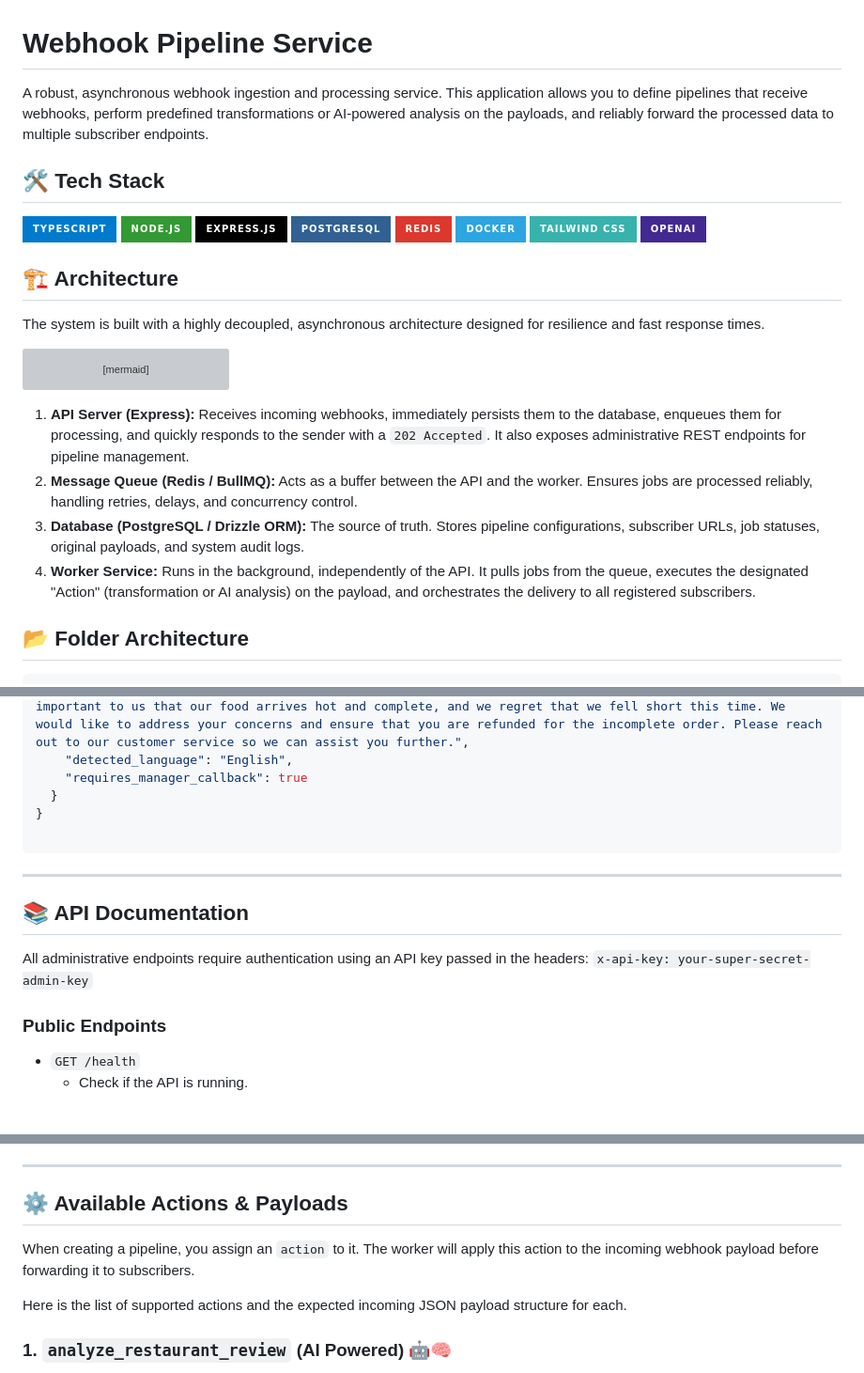
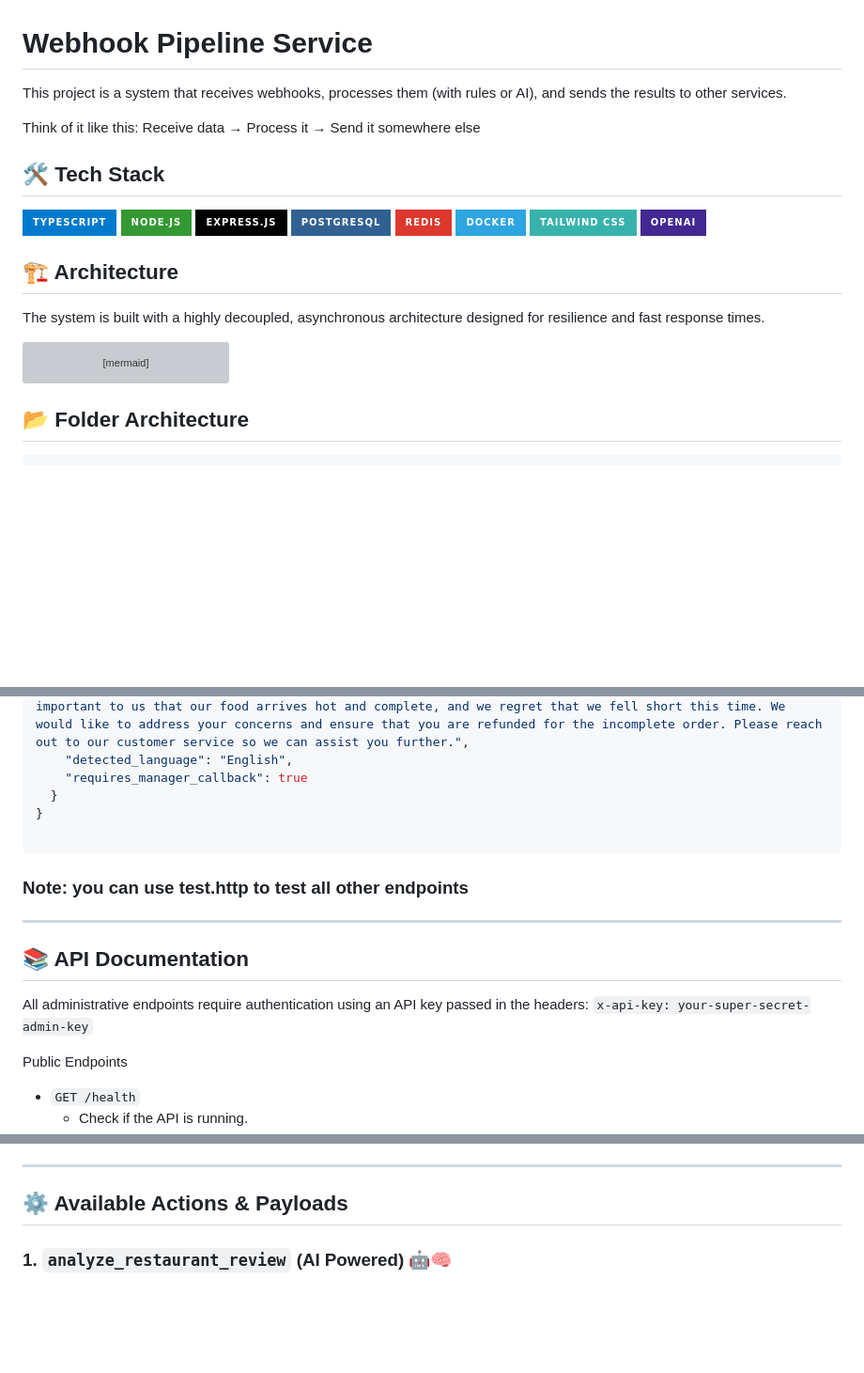
Before and after one commit to raschad7/Webhook-Driven-Task-Processing-Pipeline, a Markdown page: README.md, 3 parts joined by grey strips. Shown at 94% size. Drawn GitHub-style; badges without logos; blank space fills up the shorter version; grey boxes are pictures that could not be loaded.

````diff
--- a/README.md
+++ b/README.md
@@ -1,7 +1,8 @@
 #  Webhook Pipeline Service
 
-A robust, asynchronous webhook ingestion and processing service. This application allows you to define pipelines that receive webhooks, perform predefined transformations or AI-powered analysis on the payloads, and reliably forward the processed data to multiple subscriber endpoints.
+This project is a system that receives webhooks, processes them (with rules or AI), and sends the results to other services.
 
+Think of it like this: Receive data → Process it → Send it somewhere else
 ## 🛠️ Tech Stack
 
 <p align="left">
@@ -33,11 +34,6 @@ graph TD
     Worker -->|7. Forward Webhook| Subscriber[Subscriber e.g., webhook.site]
 ```
 
-1.  **API Server (Express):** Receives incoming webhooks, immediately persists them to the database, enqueues them for processing, and quickly responds to the sender with a `202 Accepted`. It also exposes administrative REST endpoints for pipeline management.
-2.  **Message Queue (Redis / BullMQ):** Acts as a buffer between the API and the worker. Ensures jobs are processed reliably, handling retries, delays, and concurrency control.
-3.  **Database (PostgreSQL / Drizzle ORM):** The source of truth. Stores pipeline configurations, subscriber URLs, job statuses, original payloads, and system audit logs.
-4.  **Worker Service:** Runs in the background, independently of the API. It pulls jobs from the queue, executes the designated "Action" (transformation or AI analysis) on the payload, and orchestrates the delivery to all registered subscribers.
-
 ## 📂 Folder Architecture
 
 ```text
@@ -165,6 +175,7 @@ Go back to your [webhook.site](https://webhook.site/) tab. You should see a new
 }
 
 ```
+### Note: you can use **test.http** to test all other endpoints
 ---
 
 
@@ -173,7 +184,7 @@ Go back to your [webhook.site](https://webhook.site/) tab. You should see a new
 All administrative endpoints require authentication using an API key passed in the headers:
 `x-api-key: your-super-secret-admin-key`
 
-### Public Endpoints
+ Public Endpoints
 
 *   `GET /health`
     *   Check if the API is running.
@@ -205,12 +216,6 @@ All administrative endpoints require authentication using an API key passed in t
 ---
 
 ## ⚙️ Available Actions & Payloads
-
-When creating a pipeline, you assign an `action` to it. The worker will apply this action to the incoming webhook payload before forwarding it to subscribers.
-
-Here is the list of supported actions and the expected incoming JSON payload structure for each.
-
-
 
 ### 1. `analyze_restaurant_review` (AI Powered) 🤖🧠
 *(Requires `OPENAI_API_KEY`)*
````
Also changed, not shown: other parts of README.md (+32 -18 lines).
